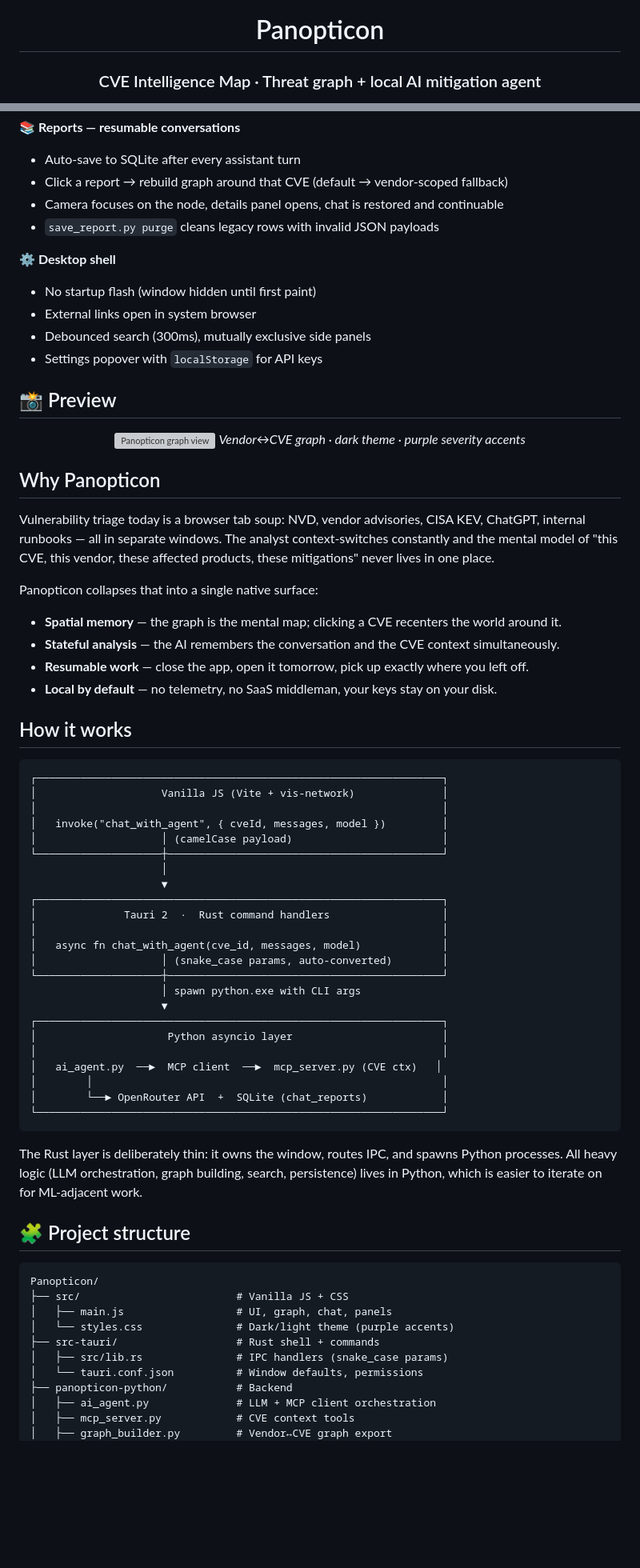
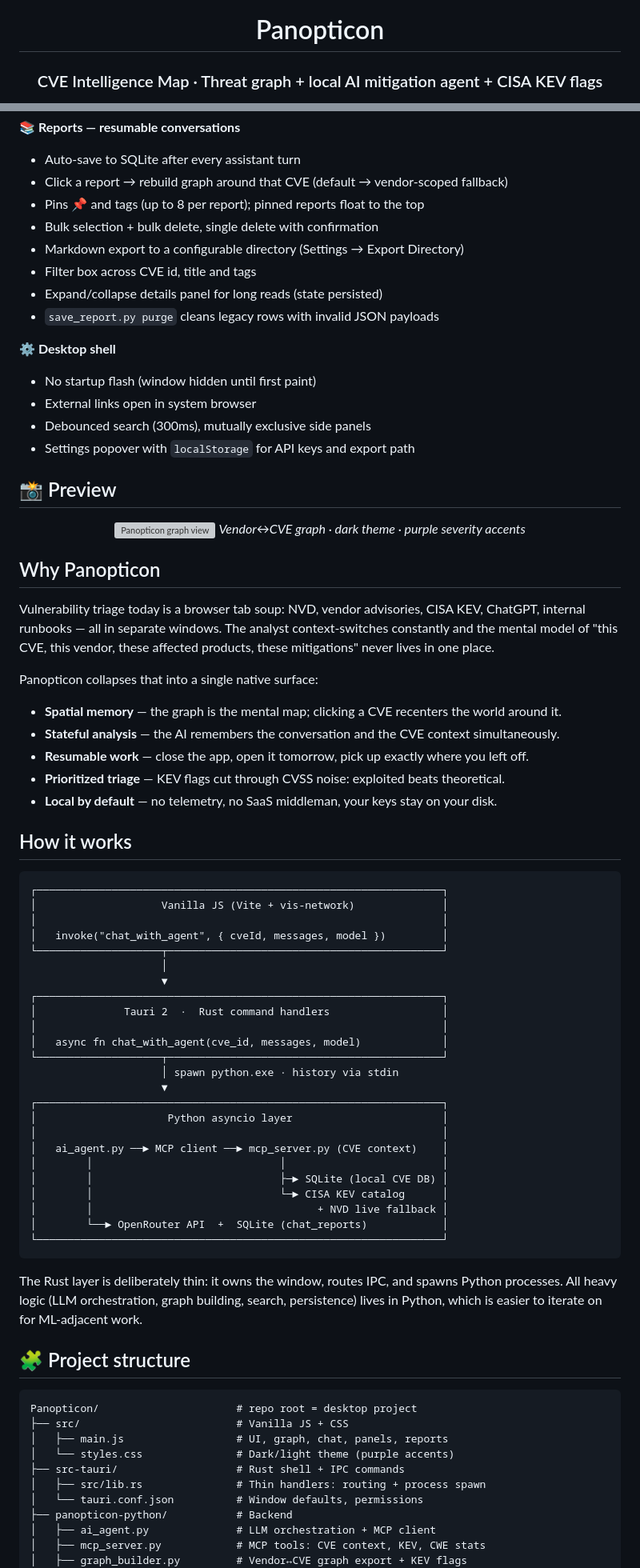
Before and after one commit to sleepti3ht/Panopticon, a Markdown page: README.md, 2 parts joined by grey strips. Shown at 80% size. Rendered like a GitHub page; blank space fills up the shorter version; grey boxes are pictures that could not be loaded.

````diff
--- a/README.md
+++ b/README.md
@@ -5,7 +5,7 @@
 
 # Panopticon
 
-### CVE Intelligence Map · Threat graph + local AI mitigation agent
+### CVE Intelligence Map · Threat graph + local AI mitigation agent + CISA KEV flags
 
 [![Tauri](https://img.shields.io/badge/tauri-v2-black?style=flat&logo=tauri&color=1a1b26)](https://tauri.app)
 [![Rust](https://img.shields.io/badge/rust-1.75+-black?style=flat&logo=rust&color=1a1b26)](https://www.rust-lang.org)
@@ -80,7 +108,11 @@ npm run tauri dev
 
 - Auto-save to SQLite after every assistant turn
 - Click a report → rebuild graph around that CVE (default → vendor-scoped fallback)
-- Camera focuses on the node, details panel opens, chat is restored and continuable
+- Pins 📌 and tags (up to 8 per report); pinned reports float to the top
+- Bulk selection + bulk delete, single delete with confirmation
+- Markdown export to a configurable directory (Settings → Export Directory)
+- Filter box across CVE id, title and tags
+- Expand/collapse details panel for long reads (state persisted)
 - `save_report.py purge` cleans legacy rows with invalid JSON payloads
 
 **⚙️ Desktop shell**
@@ -88,7 +120,7 @@ npm run tauri dev
 - No startup flash (window hidden until first paint)
 - External links open in system browser
 - Debounced search (300ms), mutually exclusive side panels
-- Settings popover with `localStorage` for API keys
+- Settings popover with `localStorage` for API keys and export path
 
 ## 📸 Preview
 
@@ -106,6 +138,7 @@ Panopticon collapses that into a single native surface:
 - **Spatial memory** — the graph is the mental map; clicking a CVE recenters the world around it.
 - **Stateful analysis** — the AI remembers the conversation and the CVE context simultaneously.
 - **Resumable work** — close the app, open it tomorrow, pick up exactly where you left off.
+- **Prioritized triage** — KEV flags cut through CVSS noise: exploited beats theoretical.
 - **Local by default** — no telemetry, no SaaS middleman, your keys stay on your disk.
 
 ## How it works
@@ -115,23 +148,24 @@ Panopticon collapses that into a single native surface:
 │                    Vanilla JS (Vite + vis-network)              │
 │                                                                 │
 │   invoke("chat_with_agent", { cveId, messages, model })         │
-│                    │ (camelCase payload)                        │
-└────────────────────┼────────────────────────────────────────────┘
+└────────────────────┬────────────────────────────────────────────┘
                      │
                      ▼
 ┌─────────────────────────────────────────────────────────────────┐
 │              Tauri 2  ·  Rust command handlers                  │
 │                                                                 │
 │   async fn chat_with_agent(cve_id, messages, model)             │
-│                    │ (snake_case params, auto-converted)        │
-└────────────────────┼────────────────────────────────────────────┘
-                     │ spawn python.exe with CLI args
+└────────────────────┬────────────────────────────────────────────┘
+                     │ spawn python.exe · history via stdin
                      ▼
 ┌─────────────────────────────────────────────────────────────────┐
 │                     Python asyncio layer                        │
 │                                                                 │
-│   ai_agent.py  ──►  MCP client  ──►  mcp_server.py (CVE ctx)   │
-│        │                                                        │
+│   ai_agent.py ──► MCP client ──► mcp_server.py (CVE context)    │
+│        │                              │                         │
+│        │                              ├─► SQLite (local CVE DB) │
+│        │                              └─► CISA KEV catalog      │
+│        │                                    + NVD live fallback │
 │        └──► OpenRouter API  +  SQLite (chat_reports)            │
 └─────────────────────────────────────────────────────────────────┘
 ```
@@ -141,15 +175,15 @@ The Rust layer is deliberately thin: it owns the window, routes IPC, and spawns
 ## 🧩 Project structure
 
 ```
-Panopticon/
+Panopticon/                      # repo root = desktop project
 ├── src/                         # Vanilla JS + CSS
-│   ├── main.js                  # UI, graph, chat, panels
+│   ├── main.js                  # UI, graph, chat, panels, reports
 │   └── styles.css               # Dark/light theme (purple accents)
-├── src-tauri/                   # Rust shell + commands
-│   ├── src/lib.rs               # IPC handlers (snake_case params)
+├── src-tauri/                   # Rust shell + IPC commands
+│   ├── src/lib.rs               # Thin handlers: routing + process spawn
 │   └── tauri.conf.json          # Window defaults, permissions
 ├── panopticon-python/           # Backend
-│   ├── ai_agent.py              # LLM + MCP client orchestration
-│   ├── mcp_server.py            # CVE context tools
-│   ├── graph_builder.py         # Vendor↔CVE graph export
+│   ├── ai_agent.py              # LLM orchestration + MCP client
+│   ├── mcp_server.py            # MCP tools: CVE context, KEV, CWE stats
+│   ├── graph_builder.py         # Vendor↔CVE graph export + KEV flags
 │   ├── global_search.py         # Cross-table search
````
Also changed, not shown: other parts of README.md (+58 -18 lines).
